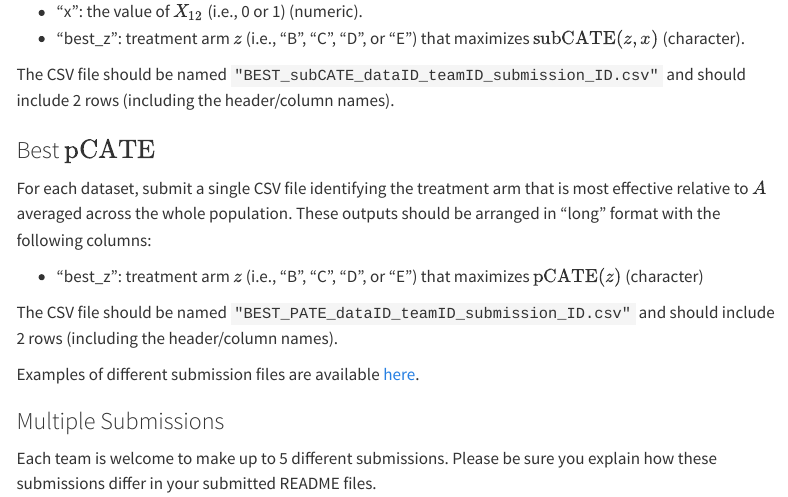
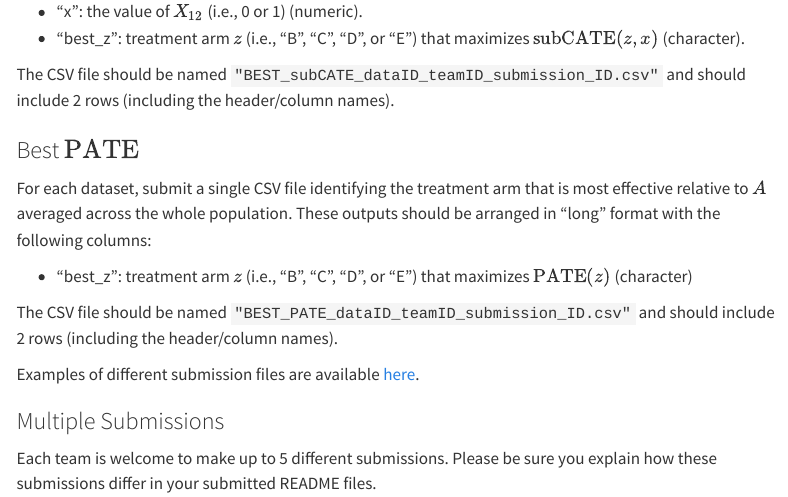
Before and after one commit to acic2026datachallenge/acic2026datachallenge.github.io, a Quarto document (index.qmd): the page in a window 1100 px wide, from 4770 px down. Rendered offline with R 4.5, knitr and Pandoc in place of Quarto, with nearby package versions; menus at the side of the page are left out.

Commit message:
Replace pcate with pate

```diff
--- a/index.qmd
+++ b/index.qmd
@@ -179,12 +179,12 @@ These outputs should be arranged in "long" format with the following columns:
 
 The CSV file should be named `"BEST_subCATE_dataID_teamID_submission_ID.csv"` and should include 2 rows (including the header/column names).
 
-### Best $\textrm{pCATE}$
+### Best $\textrm{PATE}$
 
 For each dataset, submit a single CSV file identifying the treatment arm that is most effective relative to $A$ averaged across the whole population.
 These outputs should be arranged in "long" format with the following columns:
 
-  * "best_z": treatment arm $z$ (i.e., "B", "C", "D", or "E") that maximizes $\textrm{pCATE}(z)$ (character)
+  * "best_z": treatment arm $z$ (i.e., "B", "C", "D", or "E") that maximizes $\textrm{PATE}(z)$ (character)
 
 The CSV file should be named `"BEST_PATE_dataID_teamID_submission_ID.csv"` and should include 2 rows (including the header/column names).
 
```
Also changed, not shown: docs/search.json, 1 other file.
